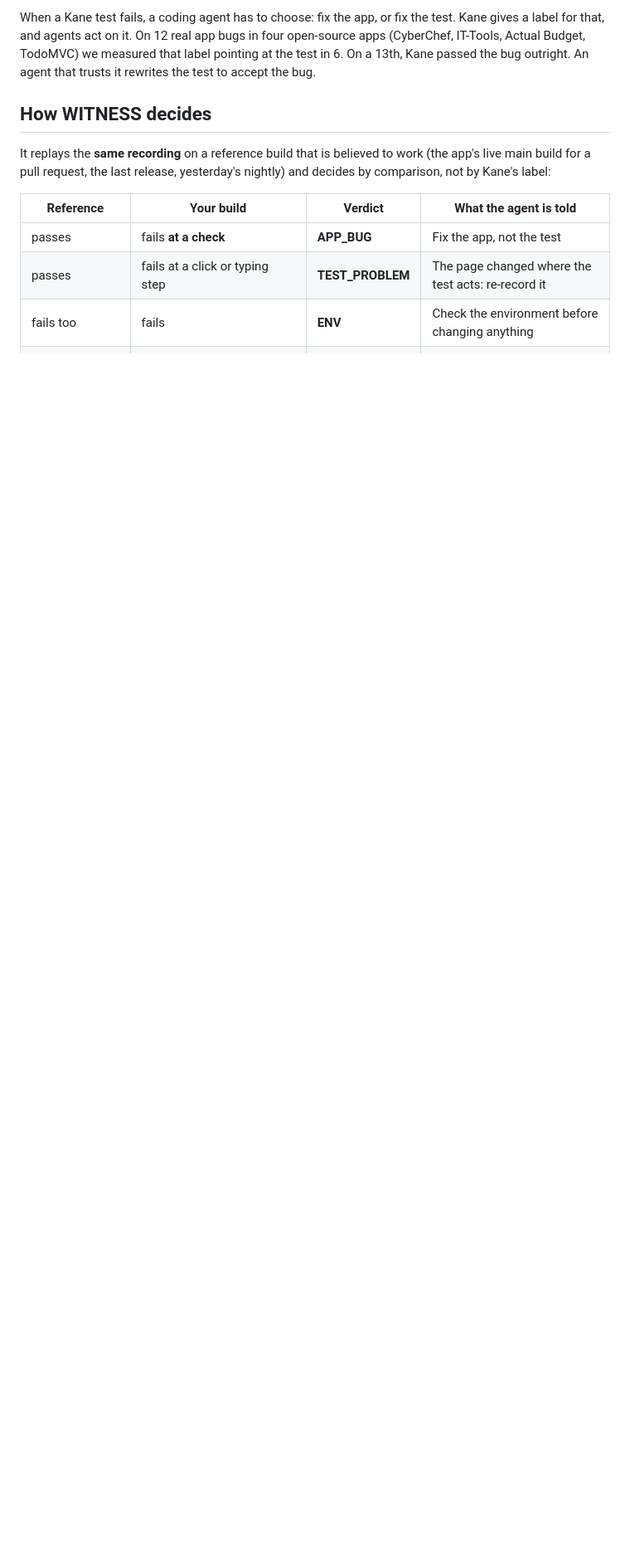
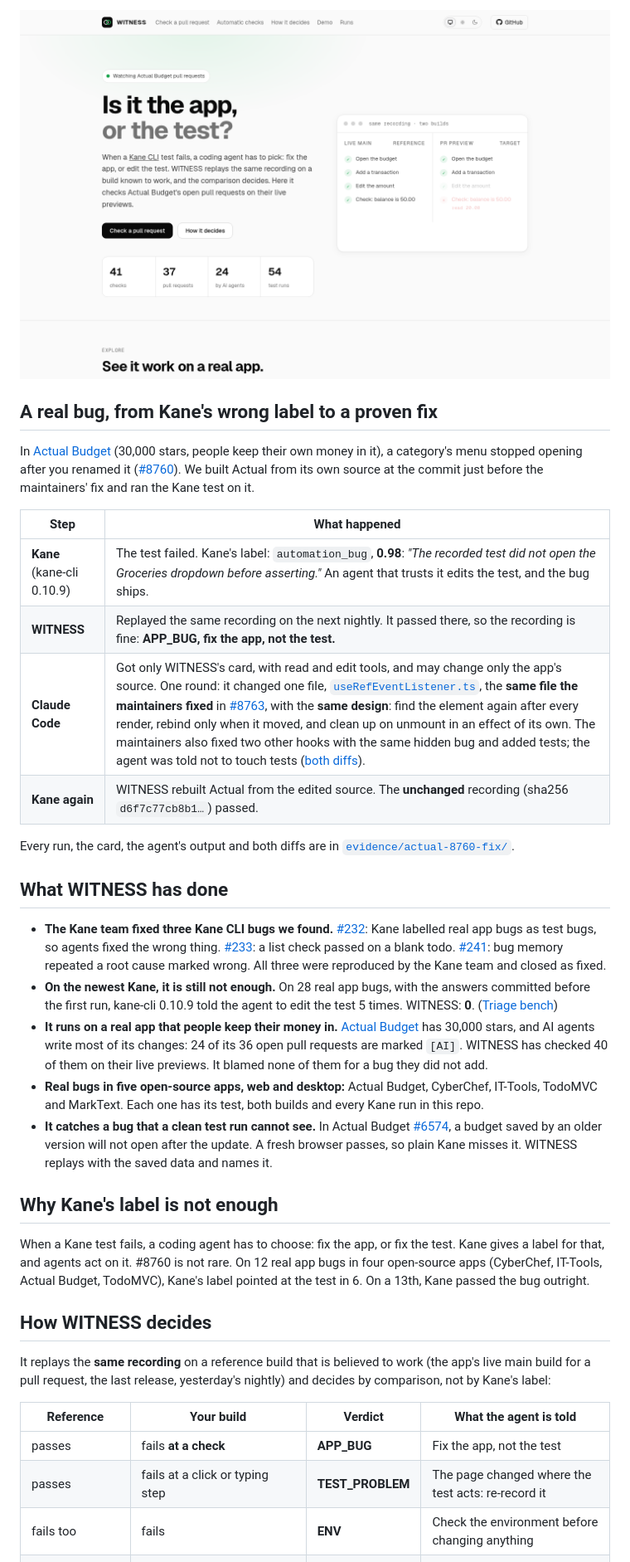
Before and after one commit to Jennycruzy/witness, a Markdown page: README.md, the part around one of its changes. Shown at 83% size. Drawn GitHub-style; pictures changed too: docs/site.png (added); blank space fills up the shorter version.

```diff
--- a/README.md
+++ b/README.md
@@ -8,5 +10,32 @@
 
-When a Kane test fails, a coding agent has to choose: fix the app, or fix the test. Kane gives a label for that, and agents act on it. On 12 real app bugs in four open-source apps (CyberChef, IT-Tools, Actual Budget, TodoMVC) we measured that label pointing at the test in 6. On a 13th, Kane passed the bug outright. An agent that trusts it rewrites the test to accept the bug.
+<a href="https://witness-kane.vercel.app"><img src="docs/site.png" width="860" alt="The WITNESS site: it watches Actual Budget's open pull requests and replays the same Kane recording on the live main build and on the pull request's preview"></a>
+
+</div>
+
+## A real bug, from Kane's wrong label to a proven fix
+
+In [Actual Budget](https://github.com/actualbudget/actual) (30,000 stars, people keep their own money in it), a category's menu stopped opening after you renamed it ([#8760](https://github.com/actualbudget/actual/issues/8760)). We built Actual from its own source at the commit just before the maintainers' fix and ran the Kane test on it.
+
+| Step | What happened |
+|---|---|
+| **Kane** (kane-cli 0.10.9) | The test failed. Kane's label: `automation_bug`, **0.98**: *"The recorded test did not open the Groceries dropdown before asserting."* An agent that trusts it edits the test, and the bug ships. |
+| **WITNESS** | Replayed the same recording on the next nightly. It passed there, so the recording is fine: **APP_BUG, fix the app, not the test.** |
+| **Claude Code** | Got only WITNESS's card, with read and edit tools, and may change only the app's source. One round: it changed one file, [`useRefEventListener.ts`](evidence/actual-8760-fix/agent.patch), the **same file the maintainers fixed** in [#8763](https://github.com/actualbudget/actual/pull/8763), with the **same design**: find the element again after every render, rebind only when it moved, and clean up on unmount in an effect of its own. The maintainers also fixed two other hooks with the same hidden bug and added tests; the agent was told not to touch tests ([both diffs](evidence/actual-8760-fix/)). |
+| **Kane again** | WITNESS rebuilt Actual from the edited source. The **unchanged** recording (sha256 `d6f7c77cb8b1…`) passed. |
+
+Every run, the card, the agent's output and both diffs are in [`evidence/actual-8760-fix/`](evidence/actual-8760-fix/).
+
+## What WITNESS has done
+
+- **The Kane team fixed three Kane CLI bugs we found.** [#232](https://github.com/LambdaTest/kane-cli/issues/232): Kane labelled real app bugs as test bugs, so agents fixed the wrong thing. [#233](https://github.com/LambdaTest/kane-cli/issues/233): a list check passed on a blank todo. [#241](https://github.com/LambdaTest/kane-cli/issues/241): bug memory repeated a root cause marked wrong. All three were reproduced by the Kane team and closed as fixed.
+- **On the newest Kane, it is still not enough.** On 28 real app bugs, with the answers committed before the first run, kane-cli 0.10.9 told the agent to edit the test 5 times. WITNESS: **0**. ([Triage bench](#triage-bench-43-cases-answers-fixed-before-any-run))
+- **It runs on a real app that people keep their money in.** [Actual Budget](https://github.com/actualbudget/actual) has 30,000 stars, and AI agents write most of its changes: 24 of its 36 open pull requests are marked `[AI]`. WITNESS has checked 40 of them on their live previews. It blamed none of them for a bug they did not add.
+- **Real bugs in five open-source apps, web and desktop:** Actual Budget, CyberChef, IT-Tools, TodoMVC and MarkText. Each one has its test, both builds and every Kane run in this repo.
+- **It catches a bug that a clean test run cannot see.** In Actual Budget [#6574](https://github.com/actualbudget/actual/issues/6574), a budget saved by an older version will not open after the update. A fresh browser passes, so plain Kane misses it. WITNESS replays with the saved data and names it.
+
+## Why Kane's label is not enough
+
+When a Kane test fails, a coding agent has to choose: fix the app, or fix the test. Kane gives a label for that, and agents act on it. #8760 is not rare. On 12 real app bugs in four open-source apps (CyberChef, IT-Tools, Actual Budget, TodoMVC), Kane's label pointed at the test in 6. On a 13th, Kane passed the bug outright.
 
 ## How WITNESS decides
 
```
Also changed, not shown: other parts of README.md (+11 -8 lines), evidence/actual-8760-fix/category_dropdown_menu_opens_again_after_test.md (added, +22 -0 lines), 16 other files.
